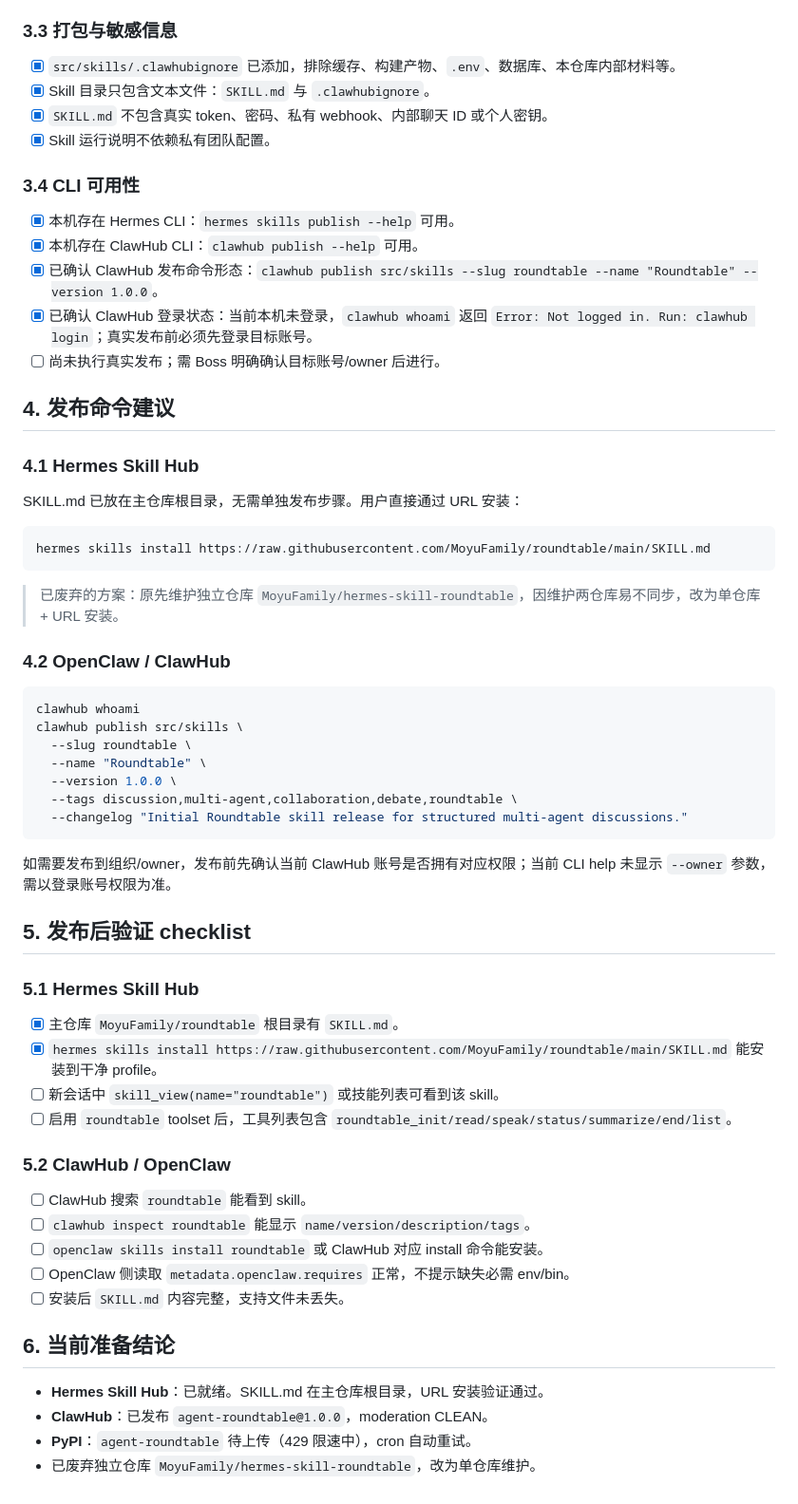
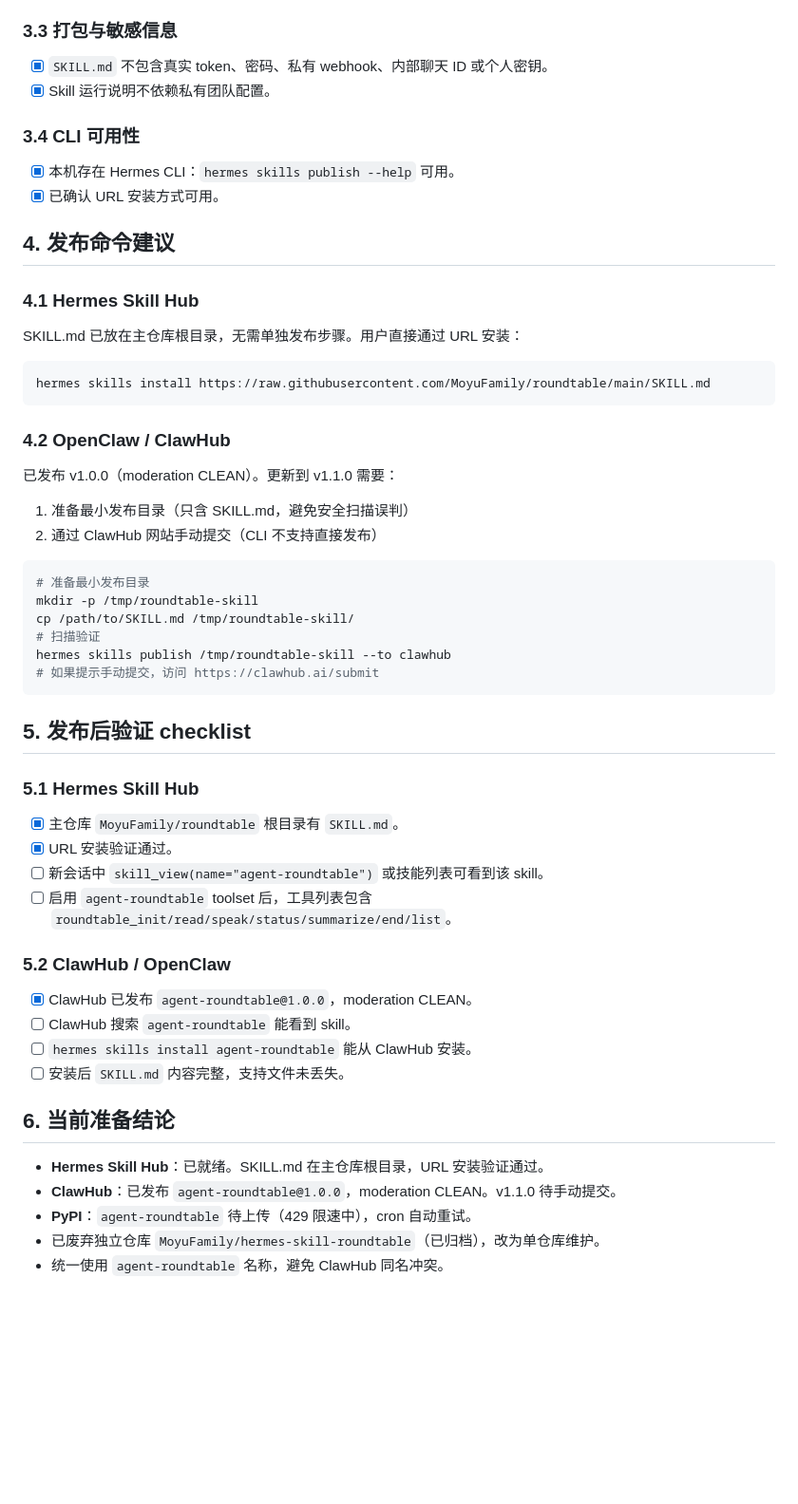
Before and after one commit to MoyuFamily/agent-roundtable, a Markdown page: docs/internal/skill-hub-release-readiness.md, the part around one of its changes. Shown at 95% size. GitHub-like rendering; blank space fills up the shorter version.

Commit message:
docs: update readiness doc — rename to agent-roundtable v1.1.0

````diff
--- a/docs/internal/skill-hub-release-readiness.md
+++ b/docs/internal/skill-hub-release-readiness.md
@@ -55,18 +57,13 @@ Roundtable skill 让 Agent 团队围绕一个 topic 进行结构化、多轮圆
 
 ### 3.3 打包与敏感信息
 
-- [x] `src/skills/.clawhubignore` 已添加，排除缓存、构建产物、`.env`、数据库、本仓库内部材料等。
-- [x] Skill 目录只包含文本文件：`SKILL.md` 与 `.clawhubignore`。
 - [x] `SKILL.md` 不包含真实 token、密码、私有 webhook、内部聊天 ID 或个人密钥。
 - [x] Skill 运行说明不依赖私有团队配置。
 
 ### 3.4 CLI 可用性
 
 - [x] 本机存在 Hermes CLI：`hermes skills publish --help` 可用。
-- [x] 本机存在 ClawHub CLI：`clawhub publish --help` 可用。
-- [x] 已确认 ClawHub 发布命令形态：`clawhub publish src/skills --slug roundtable --name "Roundtable" --version 1.0.0`。
-- [x] 已确认 ClawHub 登录状态：当前本机未登录，`clawhub whoami` 返回 `Error: Not logged in. Run: clawhub login`；真实发布前必须先登录目标账号。
-- [ ] 尚未执行真实发布；需 Boss 明确确认目标账号/owner 后进行。
+- [x] 已确认 URL 安装方式可用。
 
 ## 4. 发布命令建议
 
@@ -78,42 +75,41 @@ SKILL.md 已放在主仓库根目录，无需单独发布步骤。用户直接
 hermes skills install https://raw.githubusercontent.com/MoyuFamily/roundtable/main/SKILL.md
 ```
 
-> 已废弃的方案：原先维护独立仓库 `MoyuFamily/hermes-skill-roundtable`，因维护两仓库易不同步，改为单仓库 + URL 安装。
-
 ### 4.2 OpenClaw / ClawHub
 
+已发布 v1.0.0（moderation CLEAN）。更新到 v1.1.0 需要：
+1. 准备最小发布目录（只含 SKILL.md，避免安全扫描误判）
+2. 通过 ClawHub 网站手动提交（CLI 不支持直接发布）
+
 ```bash
-clawhub whoami
-clawhub publish src/skills \
-  --slug roundtable \
-  --name "Roundtable" \
-  --version 1.0.0 \
-  --tags discussion,multi-agent,collaboration,debate,roundtable \
-  --changelog "Initial Roundtable skill release for structured multi-agent discussions."
+# 准备最小发布目录
+mkdir -p /tmp/roundtable-skill
+cp /path/to/SKILL.md /tmp/roundtable-skill/
+# 扫描验证
+hermes skills publish /tmp/roundtable-skill --to clawhub
+# 如果提示手动提交，访问 https://clawhub.ai/submit
 ```
-
-如需要发布到组织/owner，发布前先确认当前 ClawHub 账号是否拥有对应权限；当前 CLI help 未显示 `--owner` 参数，需以登录账号权限为准。
 
 ## 5. 发布后验证 checklist
 
 ### 5.1 Hermes Skill Hub
 
 - [x] 主仓库 `MoyuFamily/roundtable` 根目录有 `SKILL.md`。
-- [x] `hermes skills install https://raw.githubusercontent.com/MoyuFamily/roundtable/main/SKILL.md` 能安装到干净 profile。
-- [ ] 新会话中 `skill_view(name="roundtable")` 或技能列表可看到该 skill。
-- [ ] 启用 `roundtable` toolset 后，工具列表包含 `roundtable_init/read/speak/status/summarize/end/list`。
+- [x] URL 安装验证通过。
+- [ ] 新会话中 `skill_view(name="agent-roundtable")` 或技能列表可看到该 skill。
+- [ ] 启用 `agent-roundtable` toolset 后，工具列表包含 `roundtable_init/read/speak/status/summarize/end/list`。
 
 ### 5.2 ClawHub / OpenClaw
 
-- [ ] ClawHub 搜索 `roundtable` 能看到 skill。
-- [ ] `clawhub inspect roundtable` 能显示 `name/version/description/tags`。
-- [ ] `openclaw skills install roundtable` 或 ClawHub 对应 install 命令能安装。
-- [ ] OpenClaw 侧读取 `metadata.openclaw.requires` 正常，不提示缺失必需 env/bin。
+- [x] ClawHub 已发布 `agent-roundtable@1.0.0`，moderation CLEAN。
+- [ ] ClawHub 搜索 `agent-roundtable` 能看到 skill。
+- [ ] `hermes skills install agent-roundtable` 能从 ClawHub 安装。
 - [ ] 安装后 `SKILL.md` 内容完整，支持文件未丢失。
 
 ## 6. 当前准备结论
 
 - **Hermes Skill Hub**：已就绪。SKILL.md 在主仓库根目录，URL 安装验证通过。
-- **ClawHub**：已发布 `agent-roundtable@1.0.0`，moderation CLEAN。
+- **ClawHub**：已发布 `agent-roundtable@1.0.0`，moderation CLEAN。v1.1.0 待手动提交。
 - **PyPI**：`agent-roundtable` 待上传（429 限速中），cron 自动重试。
-- 已废弃独立仓库 `MoyuFamily/hermes-skill-roundtable`，改为单仓库维护。
+- 已废弃独立仓库 `MoyuFamily/hermes-skill-roundtable`（已归档），改为单仓库维护。
+- 统一使用 `agent-roundtable` 名称，避免 ClawHub 同名冲突。
````
Also changed, not shown: other parts of docs/internal/skill-hub-release-readiness.md (+15 -13 lines).
